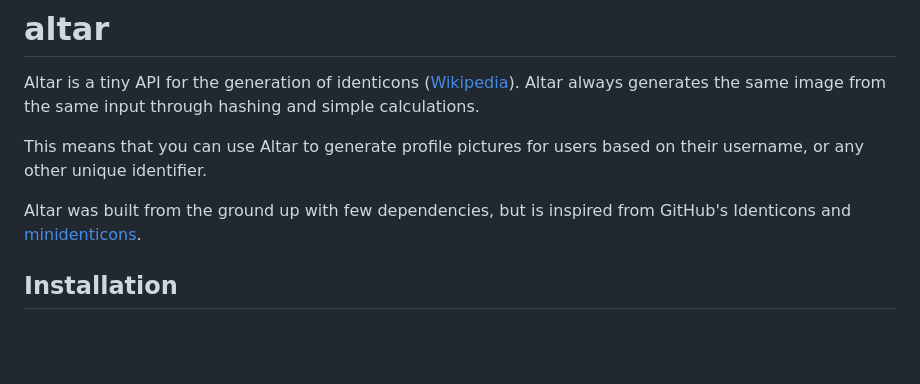
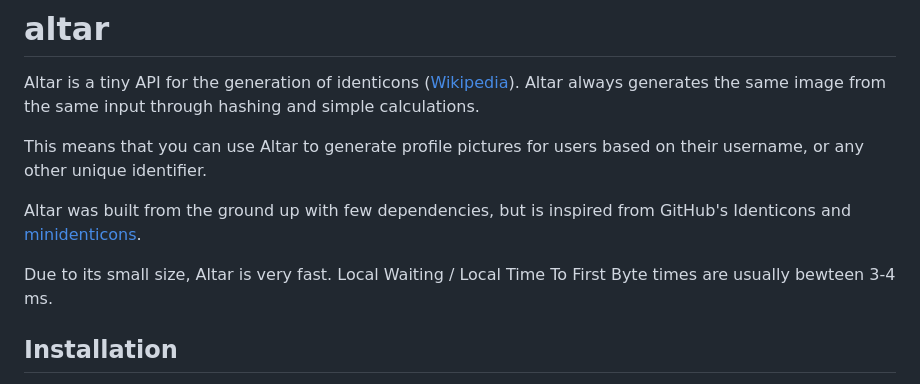
Before and after one commit to berrysauce/altar, a Markdown page: README.md, the part around the change. Drawn GitHub-style; blank space fills up the shorter version.

```diff
--- a/README.md
+++ b/README.md
@@ -6,6 +6,8 @@ Altar is a tiny API for the generation of identicons ([Wikipedia](https://en.wik
 This means that you can use Altar to generate profile pictures for users based on their username, or any other unique identifier.
 
 Altar was built from the ground up with few dependencies, but is inspired from GitHub's Identicons and [minidenticons](https://github.com/laurentpayot/minidenticons).
+
+Due to its small size, Altar is very fast. Local Waiting / Local Time To First Byte times are usually bewteen 3-4 ms.
 
 ## Installation
 - **Locally** – install Altar wherever Python is supported by cloning the repository, installing all dependencies with `pip install -r requirements.txt` and running `main.py`
```
